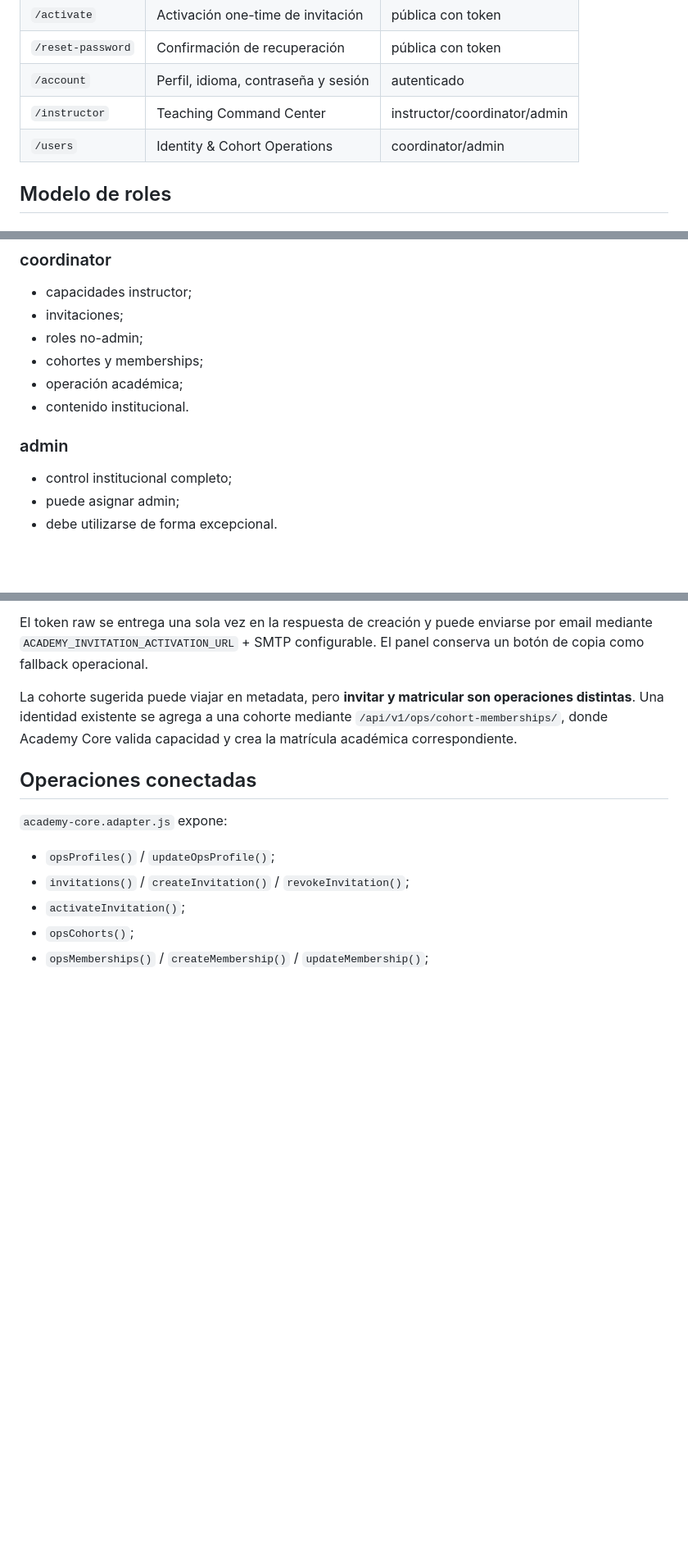
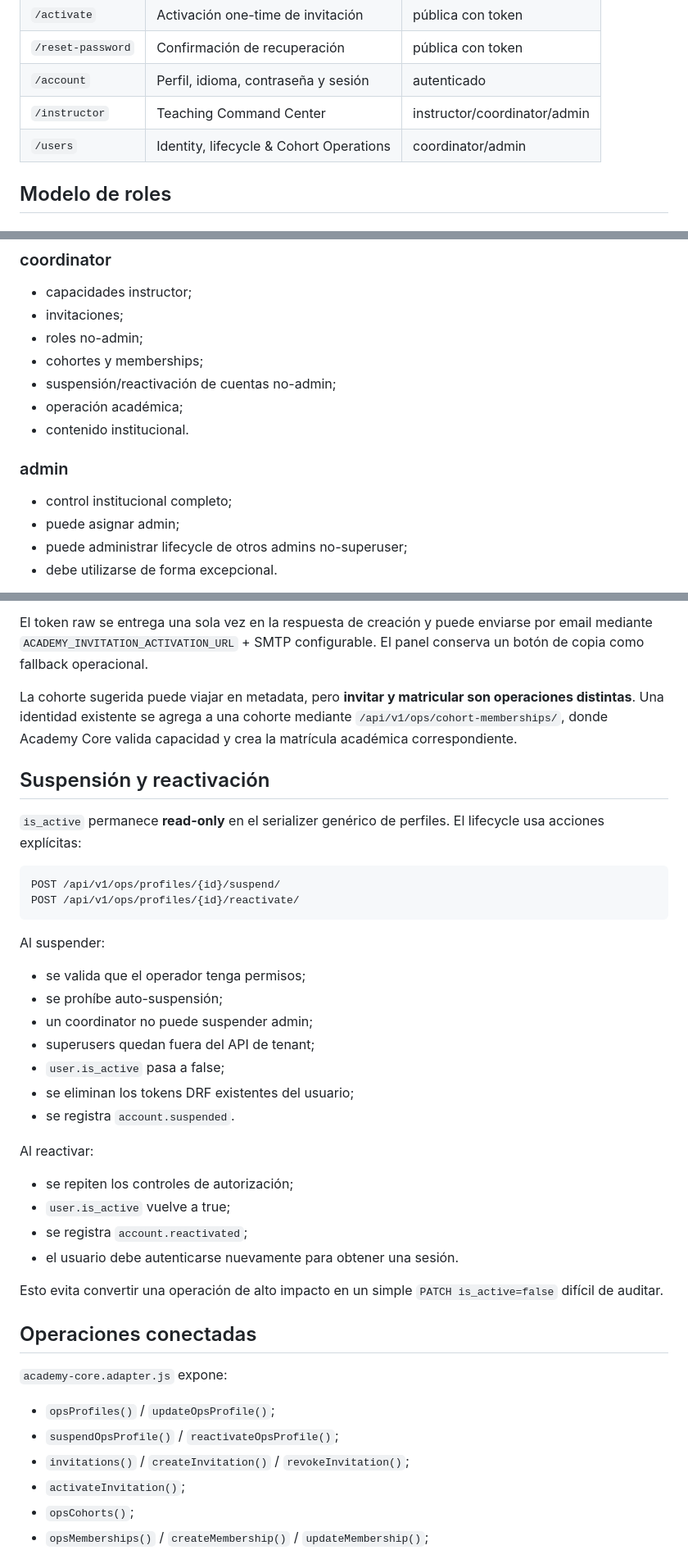
Before and after one commit to Crohnoz/Cristian, a Markdown page: docs/IDENTITY_OPERATIONS.md, 3 parts joined by grey strips. Shown at 82% size. Rendered like a GitHub page; blank space fills up the shorter version.

Commit message:
docs(identity): document audited suspension lifecycle

````diff
--- a/docs/IDENTITY_OPERATIONS.md
+++ b/docs/IDENTITY_OPERATIONS.md
@@ -27,7 +28,7 @@ coordinator/admin
 | `/reset-password` | Confirmación de recuperación | pública con token |
 | `/account` | Perfil, idioma, contraseña y sesión | autenticado |
 | `/instructor` | Teaching Command Center | instructor/coordinator/admin |
-| `/users` | Identity & Cohort Operations | coordinator/admin |
+| `/users` | Identity, lifecycle & Cohort Operations | coordinator/admin |
 
 ## Modelo de roles
 
@@ -50,12 +51,14 @@ coordinator/admin
 - invitaciones;
 - roles no-admin;
 - cohortes y memberships;
+- suspensión/reactivación de cuentas no-admin;
 - operación académica;
 - contenido institucional.
 
 ### admin
 - control institucional completo;
 - puede asignar admin;
+- puede administrar lifecycle de otros admins no-superuser;
 - debe utilizarse de forma excepcional.
 
 El frontend expone permisos (`learn`, `teach`, `manage_users`, `manage_cohorts`, etc.) para evitar que la autorización dependa de comparaciones dispersas de nombres de rol. El backend sigue siendo la autoridad final.
@@ -86,11 +89,40 @@ El token raw se entrega una sola vez en la respuesta de creación y puede enviar
 
 La cohorte sugerida puede viajar en metadata, pero **invitar y matricular son operaciones distintas**. Una identidad existente se agrega a una cohorte mediante `/api/v1/ops/cohort-memberships/`, donde Academy Core valida capacidad y crea la matrícula académica correspondiente.
 
+## Suspensión y reactivación
+
+`is_active` permanece **read-only** en el serializer genérico de perfiles. El lifecycle usa acciones explícitas:
+
+```text
+POST /api/v1/ops/profiles/{id}/suspend/
+POST /api/v1/ops/profiles/{id}/reactivate/
+```
+
+Al suspender:
+
+- se valida que el operador tenga permisos;
+- se prohíbe auto-suspensión;
+- un coordinator no puede suspender admin;
+- superusers quedan fuera del API de tenant;
+- `user.is_active` pasa a false;
+- se eliminan los tokens DRF existentes del usuario;
+- se registra `account.suspended`.
+
+Al reactivar:
+
+- se repiten los controles de autorización;
+- `user.is_active` vuelve a true;
+- se registra `account.reactivated`;
+- el usuario debe autenticarse nuevamente para obtener una sesión.
+
+Esto evita convertir una operación de alto impacto en un simple `PATCH is_active=false` difícil de auditar.
+
 ## Operaciones conectadas
 
 `academy-core.adapter.js` expone:
 
 - `opsProfiles()` / `updateOpsProfile()`;
+- `suspendOpsProfile()` / `reactivateOpsProfile()`;
 - `invitations()` / `createInvitation()` / `revokeInvitation()`;
 - `activateInvitation()`;
 - `opsCohorts()`;
````
Also changed, not shown: other parts of docs/IDENTITY_OPERATIONS.md (+13 -6 lines).
